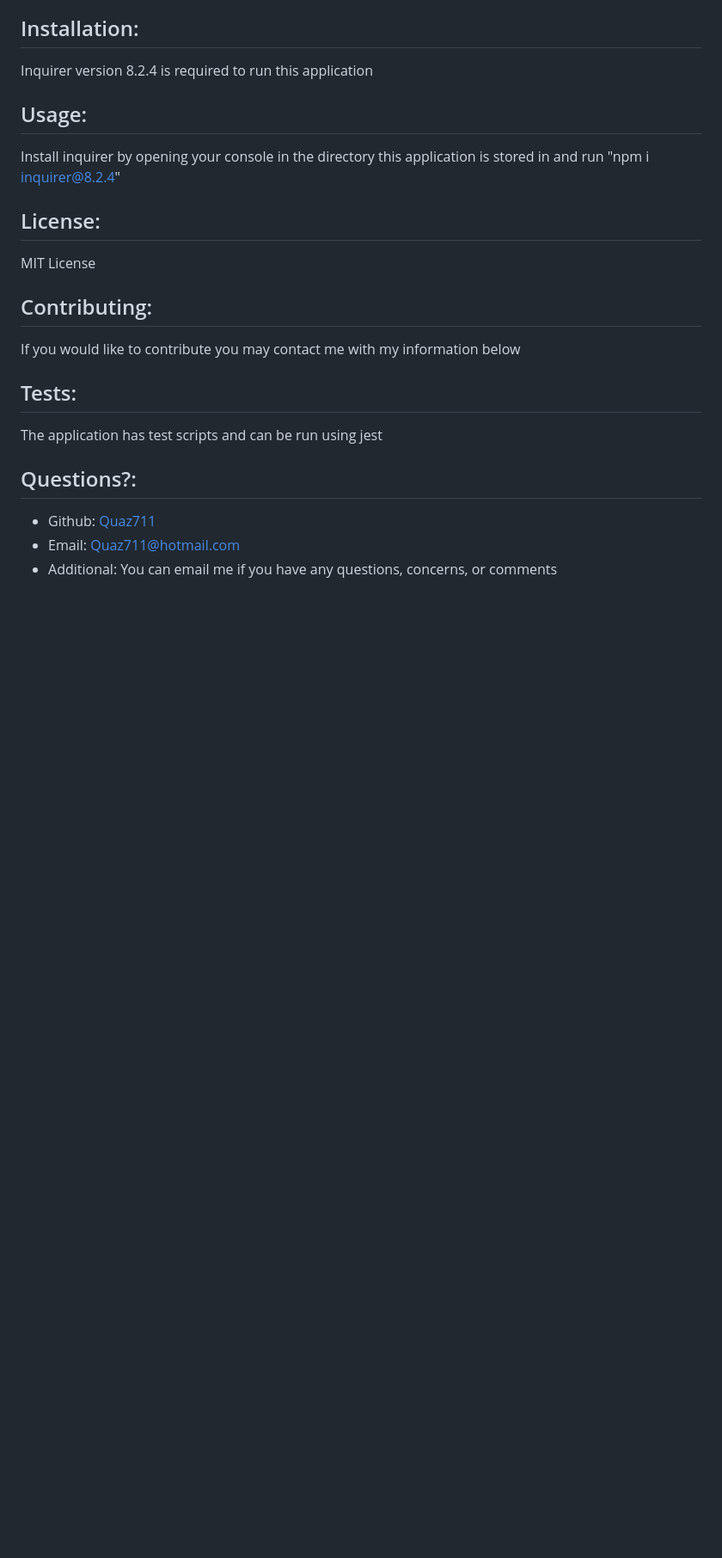
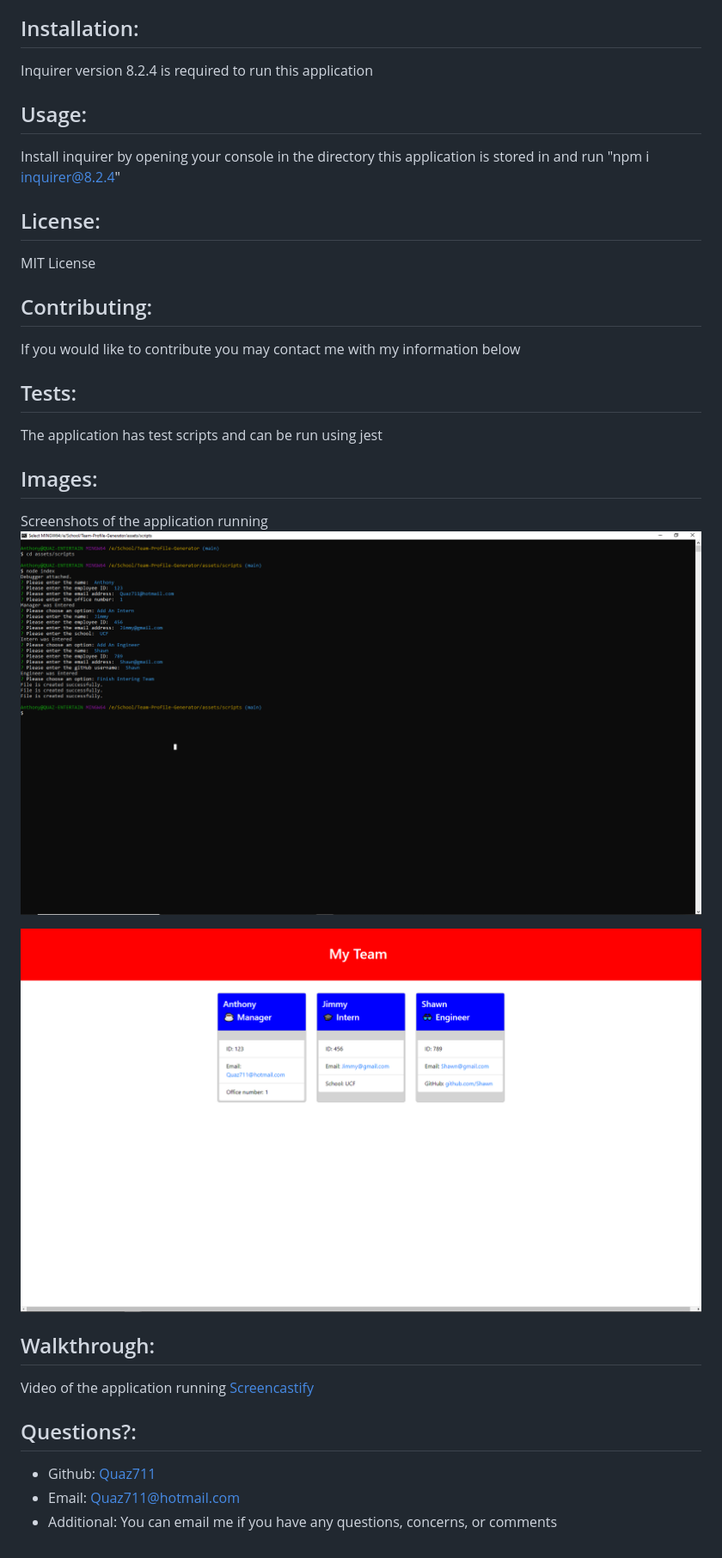
Before and after one commit to Quaz711/Team-Profile-Generator, a Markdown page: README.md, the part around the change printed below. Shown: that part at 86% size. Rendered like a GitHub page; pictures changed too: assets/images/Application.png (added), assets/images/Webpage.png (added); blank space fills up the shorter version.

```diff
--- a/README.md
+++ b/README.md
@@ -29,6 +31,16 @@
   ## Tests:
   The application has test scripts and can be run using jest
 
+  ## Images:
+  Screenshots of the application running
+  ![This is a screenshot showing what you would see when using the application.](./assets/images/Application.png)
+
+  ![This is a screenshot showing what you would see upon visiting the webpage.](./assets/images/Webpage.png)
+
+  ## Walkthrough:
+  Video of the application running
+  [Screencastify](https://drive.google.com/file/d/1egN9I7tgZbibThmoLwz94jsdYwYq-vHV/view)
+
   ## Questions?:
   - Github: [Quaz711](https://github.com/Quaz711)
   - Email: Quaz711@hotmail.com
```
Also changed, not shown: other parts of README.md (+2 -0 lines), 1 other file.
